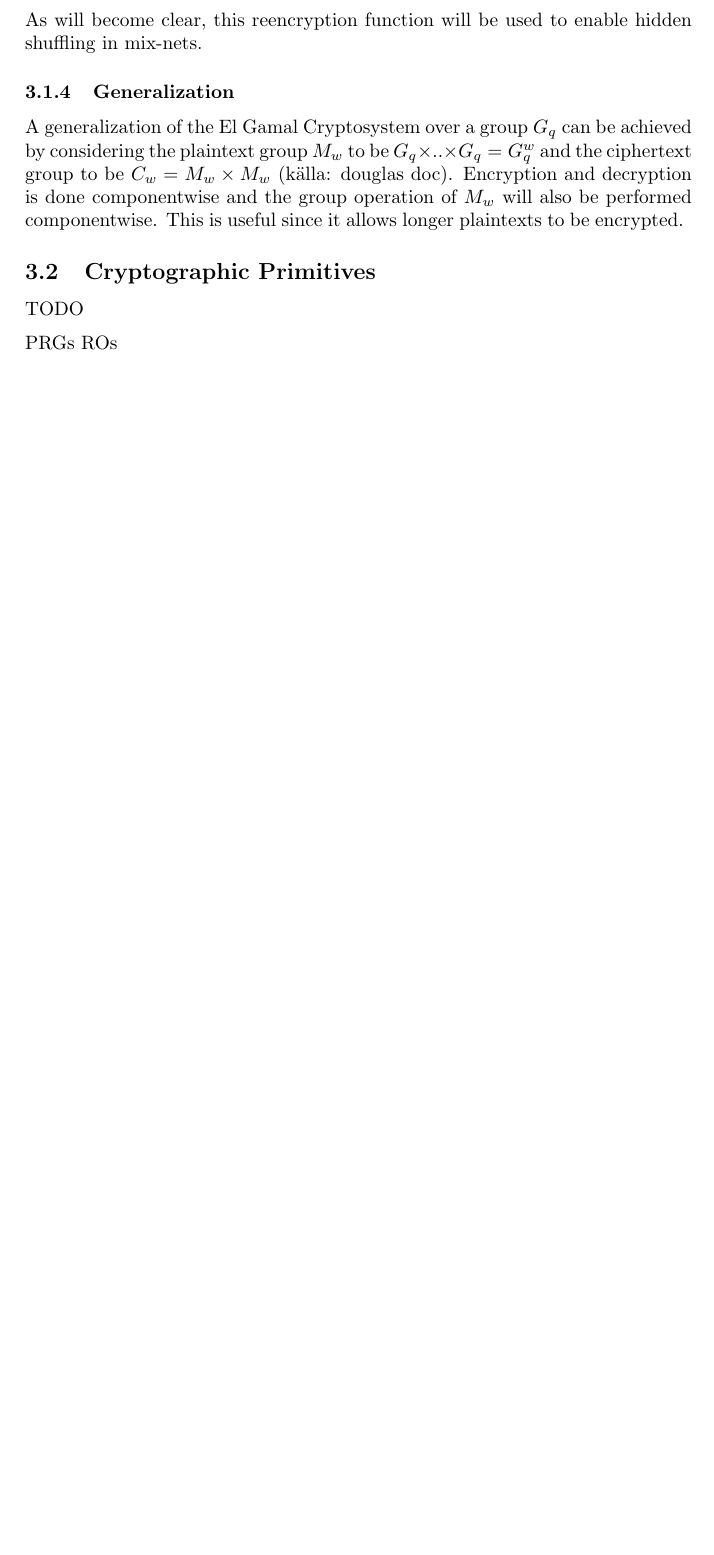
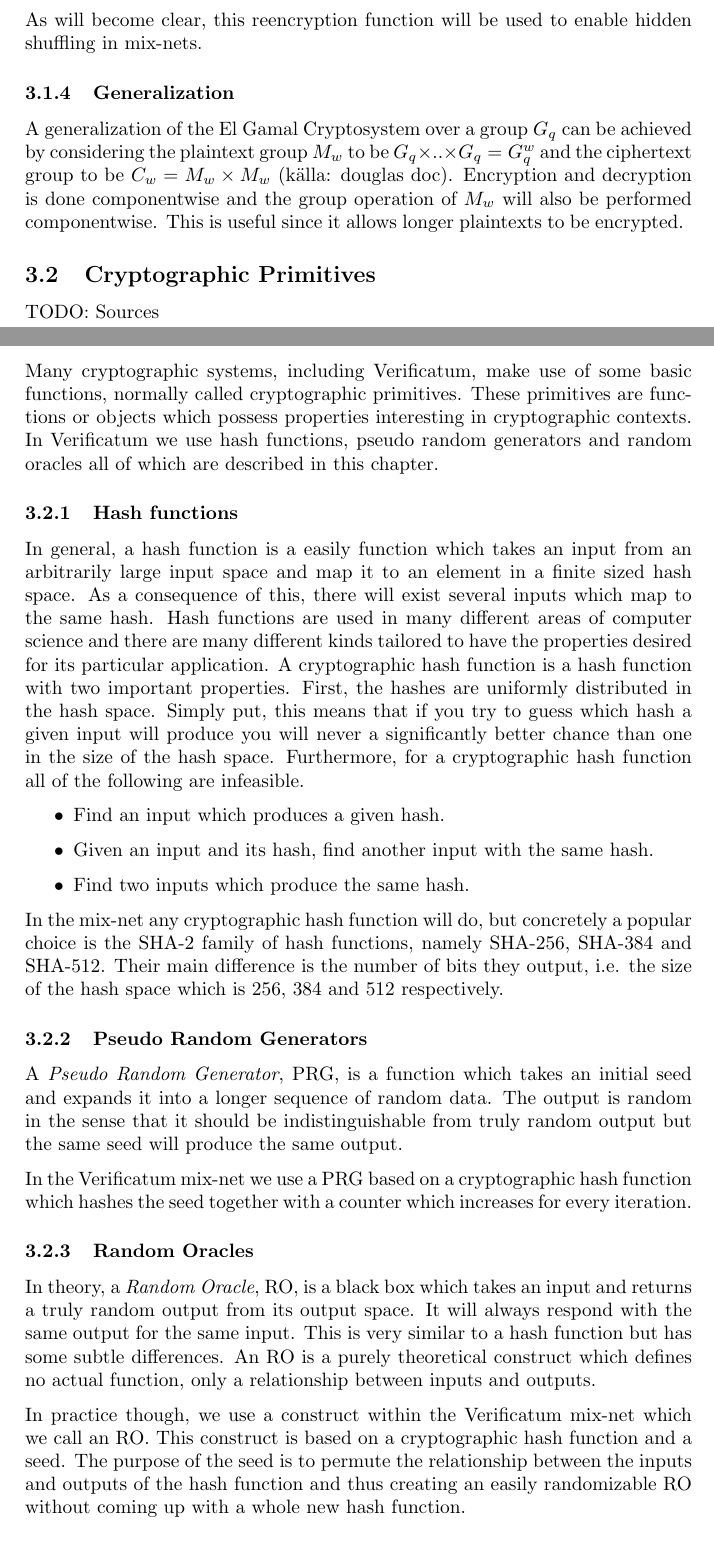
Before and after one commit to ZetaTwo/sa104x-kexjobb, a LaTeX document (Report/report/report.tex, which reads Report/report/cryptographicprimitives.tex): part of page 6 of 13 before the commit and two parts of pages 6 and 7 of 14 after it, the two joined at a grey line, cut so that both start at the same text, the shorter picture padded with empty space. Compiled offline with pdfLaTeX.

Commit message:
Wrote about cryptographic primitives.
Small changes in intro.

```diff
--- a/Report/report/cryptographicprimitives.tex
+++ b/Report/report/cryptographicprimitives.tex
@@ -1,6 +1,28 @@
 \subsection{Cryptographic Primitives}
 
-TODO
+TODO: Sources
 
-PRGs
-ROs
+Many cryptographic systems, including Verificatum, make use of some basic functions, normally called cryptographic primitives. These primitives are functions or objects which possess properties interesting in cryptographic contexts. In Verificatum we use hash functions, pseudo random generators and random oracles all of which are described in this chapter.
+
+\subsubsection{Hash functions}
+In general, a hash function is a easily function which takes an input from an arbitrarily large input space and map it to an element in a finite sized hash space. As a consequence of this, there will exist several inputs which map to the same hash. Hash functions are used in many different areas of computer science and there are many different kinds tailored to have the properties desired for its particular application. A cryptographic hash function is a hash function with two important properties. First, the hashes are uniformly distributed in the hash space. Simply put, this means that if you try to guess which hash a given input will produce you will never a significantly better chance than one in the size of the hash space. Furthermore, for a cryptographic hash function all of the following are infeasible.
+
+\begin{itemize}
+\item Find an input which produces a given hash.
+\item Given an input and its hash, find another input with the same hash.
+\item Find two inputs which produce the same hash.
+\end{itemize}
+
+In the mix-net any cryptographic hash function will do, but concretely a popular choice is the SHA-2 family of hash functions, namely SHA-256, SHA-384 and SHA-512. Their main difference is the number of bits they output, i.e. the size of the hash space which is 256, 384 and 512 respectively.
+
+\subsubsection{Pseudo Random Generators}
+
+A \emph{Pseudo Random Generator}, PRG, is a function which takes an initial seed and expands it into a longer sequence of random data. The output is random in the sense that it should be indistinguishable from truly random output but the same seed will produce the same output.
+
+In the Verificatum mix-net we use a PRG based on a cryptographic hash function which hashes the seed together with a counter which increases for every iteration.
+
+\subsubsection{Random Oracles}
+
+In theory, a \emph{Random Oracle}, RO, is a black box which takes an input and returns a truly random output from its output space. It will always respond with the same output for the same input. This is very similar to a hash function but has some subtle differences. An RO is a purely theoretical construct which defines no actual function, only a relationship between inputs and outputs.
+
+In practice though, we use a construct within the Verificatum mix-net which we call an RO. This construct is based on a cryptographic hash function and a seed. The purpose of the seed is to permute the relationship between the inputs and outputs of the hash function and thus creating an easily randomizable RO without coming up with a whole new hash function.
```
Also changed, not shown: Report/report/introduction.tex (+3 -3 lines).
